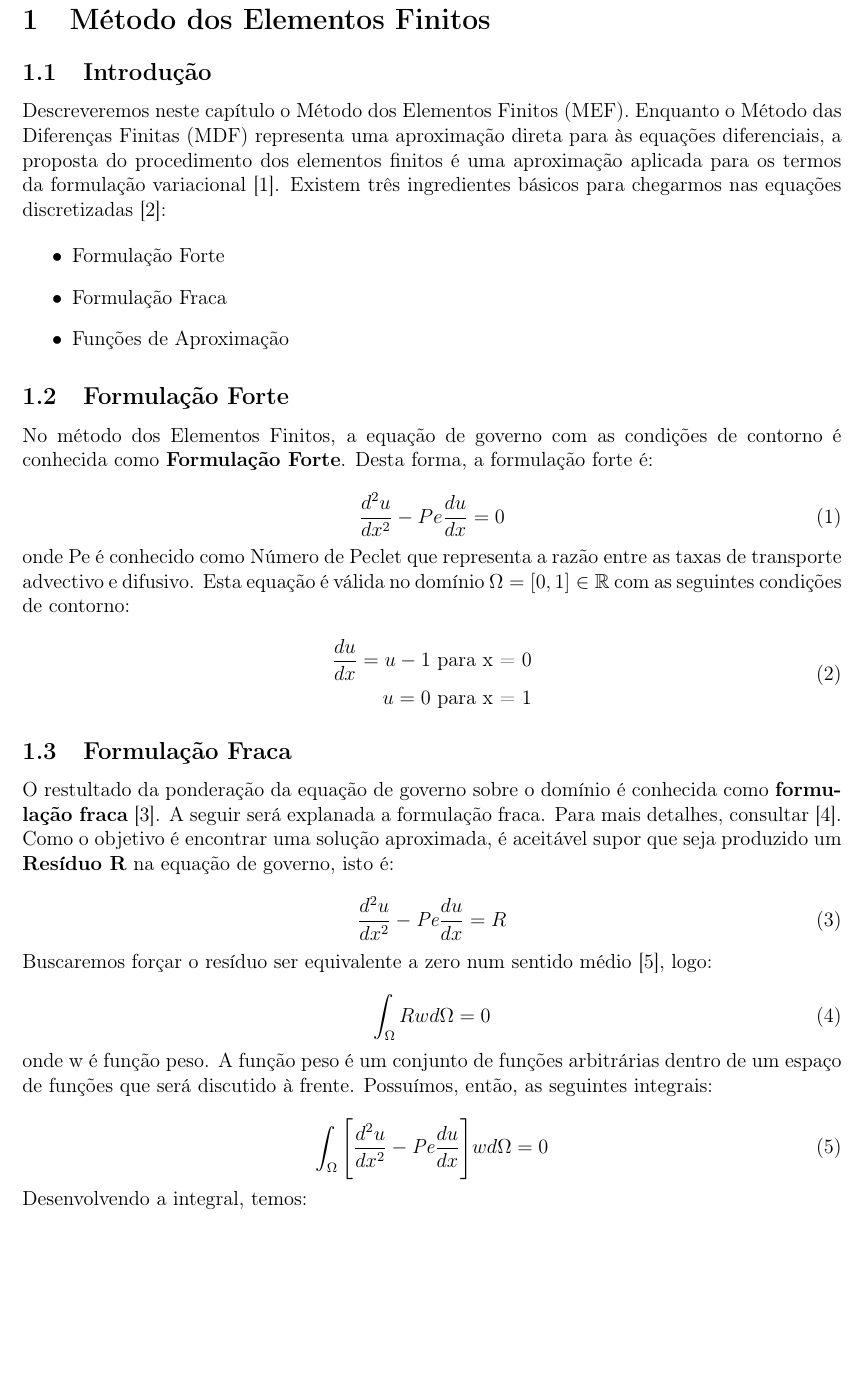
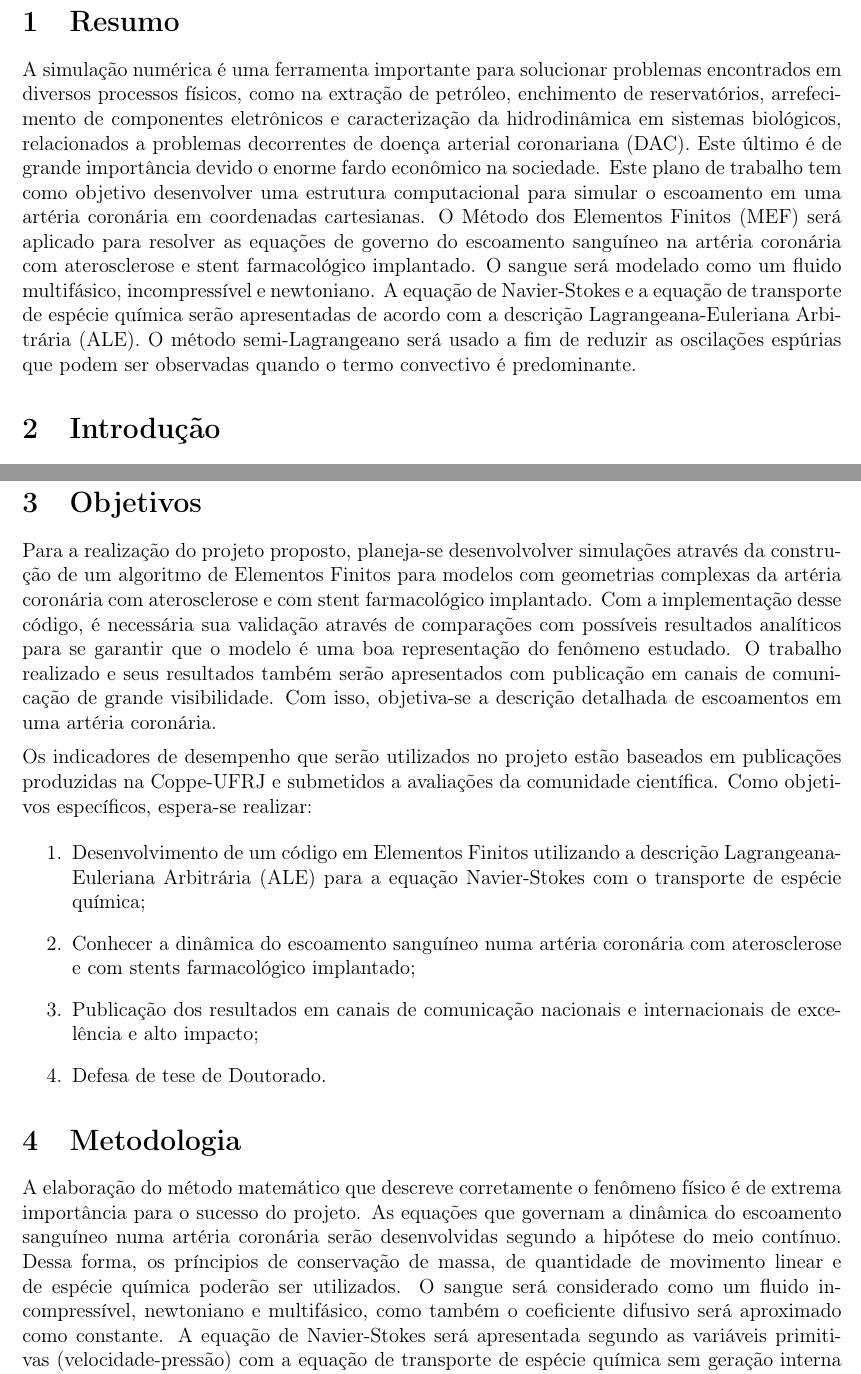
Before and after one commit to marquesleandro/workPlanCoppe, a LaTeX document (main.tex, which reads intro.tex, metodologia.tex, objetivo.tex): part of page 2 of 4 before the commit and two parts of pages 2 and 3 of 4 after it, the two joined at a grey line, cut at the place of the change, the shorter picture padded with empty space. The pictures show the PDF file main.pdf that the author committed with the source.

Commit message:
editing work plan

```diff
--- a/intro.tex
+++ b/intro.tex
@@ -1,3 +1,2 @@
-\section{Método dos Elementos Finitos}
+\section{Introdução}
 
-\subsection{Introdução}
@@ -4,17 +10,10 @@
+Os principais objetivos deste plano de trabalho são o desenvolvimento de um código em Elementos Finitos utilizando a descrição Lagrangeana-Euleriana Arbitrária (ALE) \cite{donea} para a equação de Navier-Stokes com o transporte de espécie química e
+conhecer a dinâmica do escoamento sanguíneo numa artéria coronária com aterosclerose e com stents farmacológico implantado.
 
-Descreveremos neste capítulo o Método dos
-Elementos Finitos (MEF). Enquanto o Método
-das Diferenças Finitas (MDF) representa
-uma aproximação direta para às equações
-diferenciais, a proposta do procedimento
-dos elementos finitos é uma aproximação
-aplicada para os termos da formulação
-variacional \cite{zienkiewicz1965}. Existem
-três ingredientes básicos para chegarmos nas
-equações discretizadas \cite{fish2007}:
+\medskip
+As equações que governam a dinâmica do escoamento sanguíneo numa artéria coronária serão desenvolvidas segundo a hipótese do meio contínuo.
+Dessa forma, os príncipios de conservação de massa, de quantidade de movimento linear e de espécie química poderão ser utilizados.
+O sangue será considerado como um fluido incompressível, newtoniano e multifásico, como também o coeficiente difusivo será aproximado como constante.
+A equação de Navier-Stokes será apresentada segundo as variáveis primitivas (velocidade-pressão) com a equação de transporte de espécie química sem geração interna.
 
-\begin{itemize}
- \item Formulação Forte
- \item Formulação Fraca
- \item Funções de Aproximação
-\end{itemize}
+\medskip
--- /dev/null
+++ b/metodologia.tex
@@ -0,0 +1,12 @@
+\section{Metodologia}
+
+A elaboração do método matemático que descreve corretamente o fenômeno físico é de extrema importância para o sucesso do projeto.
+As equações que governam a dinâmica do escoamento sanguíneo numa artéria coronária serão desenvolvidas segundo a hipótese do meio contínuo.
+Dessa forma, os príncipios de conservação de massa, de quantidade de movimento linear e de espécie química poderão ser utilizados.
+O sangue será considerado como um fluido incompressível, newtoniano e multifásico,
+como também o coeficiente difusivo será aproximado como constante.
+A equação de Navier-Stokes será apresentada segundo as variáveis primitivas (velocidade-pressão) com
+a equação de transporte de espécie química sem geração interna
+usando uma abordagem Lagrangeana-Euleriana Arbitrária (ALE) \cite{donea}.
+
+\medskip
@@ -0,0 +20 @@
+\medskip
--- /dev/null
+++ b/objetivo.tex
@@ -0,0 +1,24 @@
+\section{Objetivos}
+
+Para a realização do projeto proposto, planeja-se desenvolvolver simulações através da construção de um algoritmo de Elementos Finitos para modelos com geometrias complexas da artéria coronária com aterosclerose e com stent farmacológico implantado.
+Com a implementação desse código, é necessária sua validação através de comparações com possíveis resultados analíticos para se garantir que o modelo é uma boa representação do fenômeno estudado.
+O trabalho realizado e seus resultados também serão apresentados com publicação em canais de comunicação de grande visibilidade.
+Com isso, objetiva-se a descrição detalhada de escoamentos em uma artéria coronária.
+
+\medskip
+Os indicadores de desempenho que serão utilizados no projeto estão baseados em publicações produzidas na Coppe-UFRJ e
+submetidos a avaliações da comunidade científica.
+Como objetivos específicos, espera-se realizar:
+
+\begin{enumerate}
+\item Desenvolvimento de um código em Elementos Finitos utilizando a descrição Lagrangeana-Euleriana Arbitrária (ALE) para a equação Navier-Stokes
+com o transporte de espécie química;
+
+\item Conhecer a dinâmica do escoamento sanguíneo numa artéria coronária com aterosclerose
+e com stents farmacológico implantado;
+
+\item Publicação dos resultados em canais de comunicação nacionais e internacionais de excelência e alto impacto;
+
+\item Defesa de tese de Doutorado.
+
+\end{enumerate}
--- /dev/null
+++ b/resumo.tex
@@ -0,0 +1,12 @@
+\section{Resumo}
+
+A simulação numérica é uma ferramenta importante para solucionar problemas encontrados em diversos
+processos físicos, como na extração de petróleo, enchimento de reservatórios, arrefecimento de
+componentes eletrônicos e caracterização da hidrodinâmica em sistemas biológicos, relacionados a
+problemas decorrentes de doença arterial coronariana (DAC). Este último é de grande importância devido
+o enorme fardo econômico na sociedade. Este plano de trabalho tem como objetivo desenvolver uma
+estrutura computacional para simular o escoamento em uma artéria coronária em coordenadas cartesianas.
+O Método dos Elementos Finitos (MEF) será aplicado para resolver as equações de governo do
+escoamento sanguíneo na artéria coronária com aterosclerose e stent farmacológico implantado. O sangue
+será modelado como um fluido multifásico, incompressível e newtoniano. A equação de Navier-Stokes e a equação de transporte de espécie química serão apresentadas de acordo com a descrição Lagrangeana-Euleriana Arbitrária (ALE). O método semi-Lagrangeano será usado a fim de reduzir as oscilações espúrias que podem ser observadas
+quando o termo convectivo é predominante.
```
Also changed, not shown: capa.tex (+4 -3 lines), main.tex (+3 -2 lines), meta.tex (added, +19 -0 lines), main.pdf, intro.tex (14 more changed lines), metodologia.tex (13 more changed lines).
